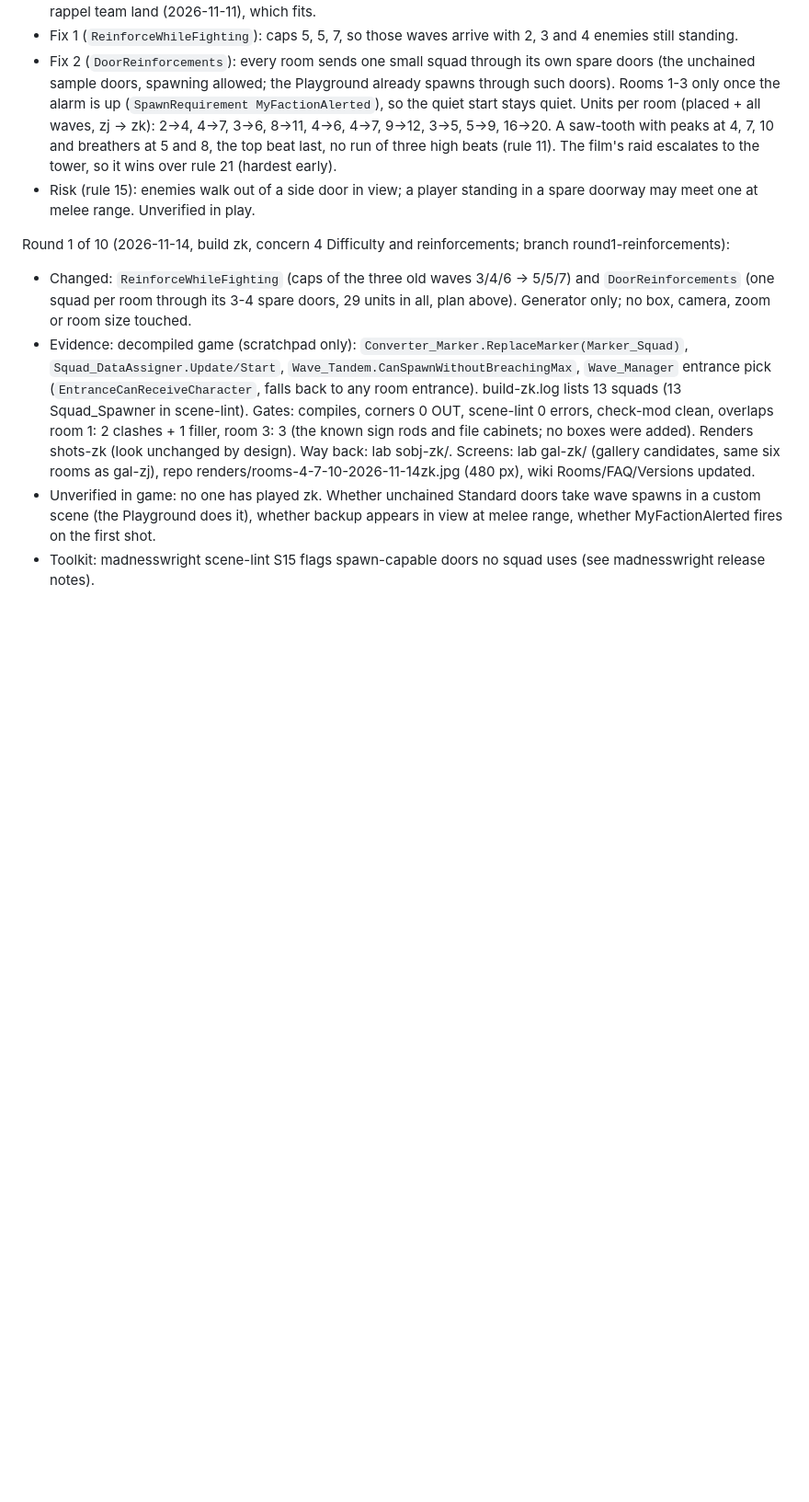
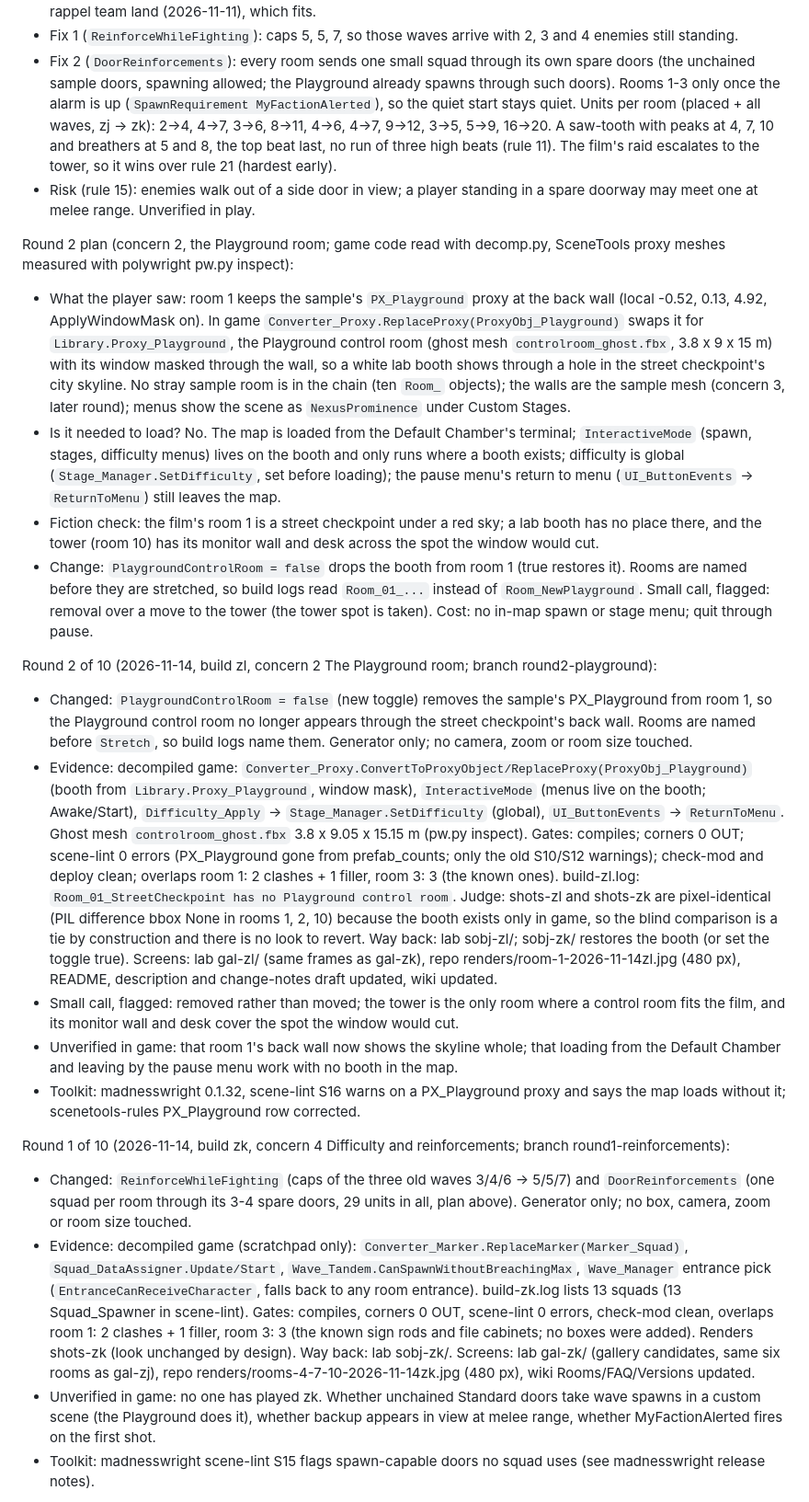
Before and after one commit to m4bwav/nexus-prominence, a Markdown page: ai-docs/HANDOFF.md, the part around one of its changes. Shown at 92% size. Drawn GitHub-style; blank space fills up the shorter version.

```diff
--- a/ai-docs/HANDOFF.md
+++ b/ai-docs/HANDOFF.md
@@ -26,6 +26,19 @@ Round 1 plan (concern 4, ludowright levels-and-space rules 11, 15, 21; game code
 - Fix 1 (`ReinforceWhileFighting`): caps 5, 5, 7, so those waves arrive with 2, 3 and 4 enemies still standing.
 - Fix 2 (`DoorReinforcements`): every room sends one small squad through its own spare doors (the unchained sample doors, spawning allowed; the Playground already spawns through such doors). Rooms 1-3 only once the alarm is up (`SpawnRequirement MyFactionAlerted`), so the quiet start stays quiet. Units per room (placed + all waves, zj -> zk): 2->4, 4->7, 3->6, 8->11, 4->6, 4->7, 9->12, 3->5, 5->9, 16->20. A saw-tooth with peaks at 4, 7, 10 and breathers at 5 and 8, the top beat last, no run of three high beats (rule 11). The film's raid escalates to the tower, so it wins over rule 21 (hardest early).
 - Risk (rule 15): enemies walk out of a side door in view; a player standing in a spare doorway may meet one at melee range. Unverified in play.
+
+Round 2 plan (concern 2, the Playground room; game code read with decomp.py, SceneTools proxy meshes measured with polywright pw.py inspect):
+- What the player saw: room 1 keeps the sample's `PX_Playground` proxy at the back wall (local -0.52, 0.13, 4.92, ApplyWindowMask on). In game `Converter_Proxy.ReplaceProxy(ProxyObj_Playground)` swaps it for `Library.Proxy_Playground`, the Playground control room (ghost mesh `controlroom_ghost.fbx`, 3.8 x 9 x 15 m) with its window masked through the wall, so a white lab booth shows through a hole in the street checkpoint's city skyline. No stray sample room is in the chain (ten `Room_` objects); the walls are the sample mesh (concern 3, later round); menus show the scene as `NexusProminence` under Custom Stages.
+- Is it needed to load? No. The map is loaded from the Default Chamber's terminal; `InteractiveMode` (spawn, stages, difficulty menus) lives on the booth and only runs where a booth exists; difficulty is global (`Stage_Manager.SetDifficulty`, set before loading); the pause menu's return to menu (`UI_ButtonEvents` -> `ReturnToMenu`) still leaves the map.
+- Fiction check: the film's room 1 is a street checkpoint under a red sky; a lab booth has no place there, and the tower (room 10) has its monitor wall and desk across the spot the window would cut.
+- Change: `PlaygroundControlRoom = false` drops the booth from room 1 (true restores it). Rooms are named before they are stretched, so build logs read `Room_01_...` instead of `Room_NewPlayground`. Small call, flagged: removal over a move to the tower (the tower spot is taken). Cost: no in-map spawn or stage menu; quit through pause.
+
+Round 2 of 10 (2026-11-14, build zl, concern 2 The Playground room; branch round2-playground):
+- Changed: `PlaygroundControlRoom = false` (new toggle) removes the sample's PX_Playground from room 1, so the Playground control room no longer appears through the street checkpoint's back wall. Rooms are named before `Stretch`, so build logs name them. Generator only; no camera, zoom or room size touched.
+- Evidence: decompiled game: `Converter_Proxy.ConvertToProxyObject/ReplaceProxy(ProxyObj_Playground)` (booth from `Library.Proxy_Playground`, window mask), `InteractiveMode` (menus live on the booth; Awake/Start), `Difficulty_Apply` -> `Stage_Manager.SetDifficulty` (global), `UI_ButtonEvents` -> `ReturnToMenu`. Ghost mesh `controlroom_ghost.fbx` 3.8 x 9.05 x 15.15 m (pw.py inspect). Gates: compiles; corners 0 OUT; scene-lint 0 errors (PX_Playground gone from prefab_counts; only the old S10/S12 warnings); check-mod and deploy clean; overlaps room 1: 2 clashes + 1 filler, room 3: 3 (the known ones). build-zl.log: `Room_01_StreetCheckpoint has no Playground control room`. Judge: shots-zl and shots-zk are pixel-identical (PIL difference bbox None in rooms 1, 2, 10) because the booth exists only in game, so the blind comparison is a tie by construction and there is no look to revert. Way back: lab sobj-zl/; sobj-zk/ restores the booth (or set the toggle true). Screens: lab gal-zl/ (same frames as gal-zk), repo renders/room-1-2026-11-14zl.jpg (480 px), README, description and change-notes draft updated, wiki updated.
+- Small call, flagged: removed rather than moved; the tower is the only room where a control room fits the film, and its monitor wall and desk cover the spot the window would cut.
+- Unverified in game: that room 1's back wall now shows the skyline whole; that loading from the Default Chamber and leaving by the pause menu work with no booth in the map.
+- Toolkit: madnesswright 0.1.32, scene-lint S16 warns on a PX_Playground proxy and says the map loads without it; scenetools-rules PX_Playground row corrected.
 
 Round 1 of 10 (2026-11-14, build zk, concern 4 Difficulty and reinforcements; branch round1-reinforcements):
 - Changed: `ReinforceWhileFighting` (caps of the three old waves 3/4/6 -> 5/5/7) and `DoorReinforcements` (one squad per room through its 3-4 spare doors, 29 units in all, plan above). Generator only; no box, camera, zoom or room size touched.
```
Also changed, not shown: other parts of ai-docs/HANDOFF.md (+7 -6 lines), README.md (+5 -1 lines), ai-docs/log.md (+1 -0 lines), renders/room-1-2026-11-14zl.jpg (added), 3 other files.
